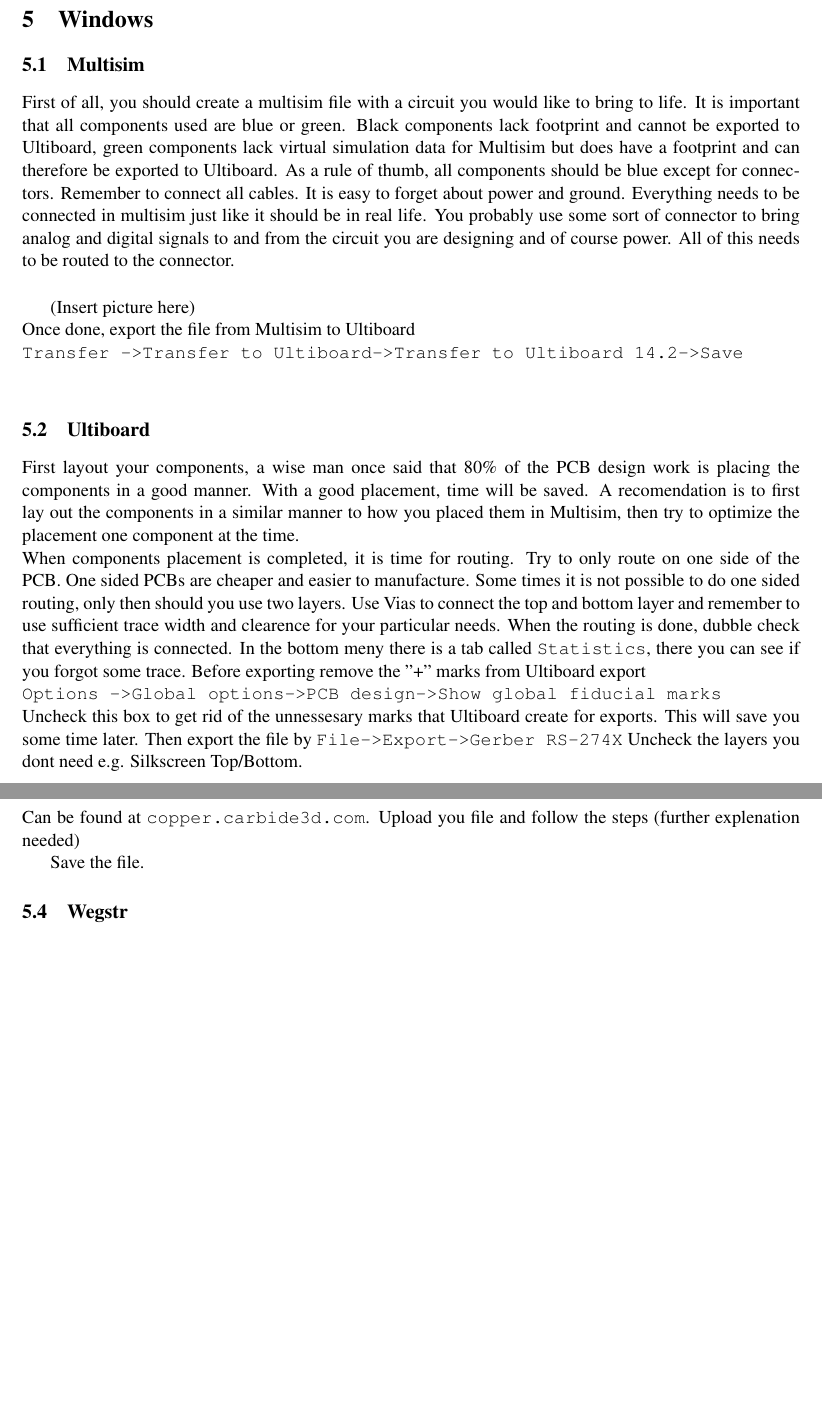
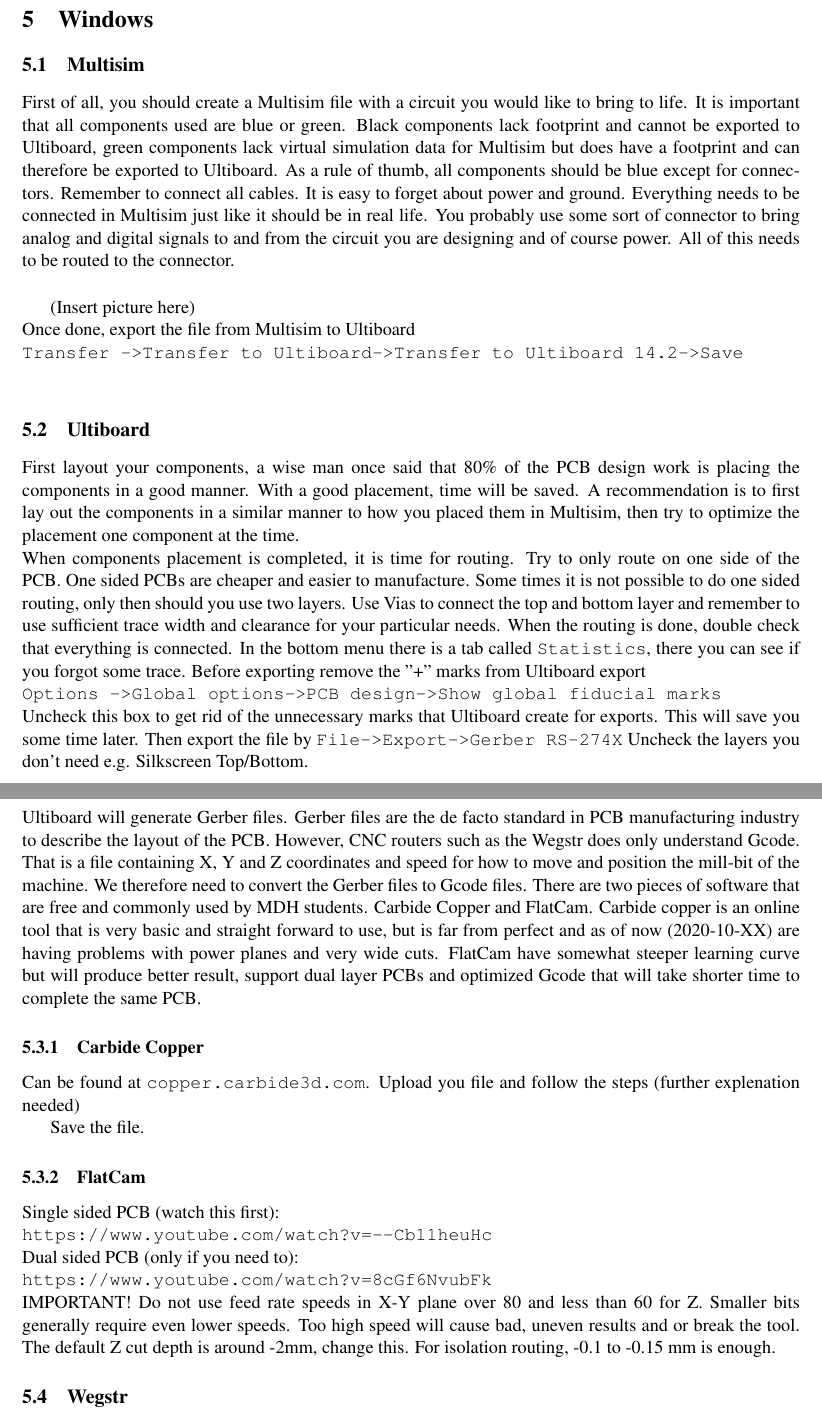
Before and after one commit to byteofsoren/mdh_wegstr_tutorial, a LaTeX document (latex/tutorial.tex, which reads latex/windows.tex): two parts of pages 3 and 4 of 4, joined at a grey line, cut so that both start at the same text, the shorter picture padded with empty space. Compiled offline with pdfLaTeX.

Commit message:
Spelling and FlatCam subsubsection added
Signed-off-by: Emanuel <emanuel@Pro.lan>

```diff
--- a/latex/windows.tex
+++ b/latex/windows.tex
@@ -2,26 +2,34 @@
 \section{Windows}%
 \label{sec:windows}
  \subsection{Multisim}
- First of all, you should create a multisim file with a circuit you would like to bring to life. It is important that all components used are blue or green. Black components lack footprint and cannot be exported to Ultiboard, green components lack virtual simulation data for Multisim but does have a footprint and can therefore be exported to Ultiboard. As a rule of thumb, all components should be blue except for connectors. Remember to connect all cables. It is easy to forget about power and ground. Everything needs to be connected in multisim just like it should be in real life. You probably use some sort of connector to bring analog and digital signals to and from the circuit you are designing and of course power. All of this needs to be routed to the connector.\\
+ First of all, you should create a Multisim file with a circuit you would like to bring to life. It is important that all components used are blue or green. Black components lack footprint and cannot be exported to Ultiboard, green components lack virtual simulation data for Multisim but does have a footprint and can therefore be exported to Ultiboard. As a rule of thumb, all components should be blue except for connectors. Remember to connect all cables. It is easy to forget about power and ground. Everything needs to be connected in Multisim just like it should be in real life. You probably use some sort of connector to bring analog and digital signals to and from the circuit you are designing and of course power. All of this needs to be routed to the connector.\\
 
  (Insert picture here)\\
 Once done, export the file from Multisim to Ultiboard\\
 \verb|Transfer ->Transfer to Ultiboard->Transfer to Ultiboard 14.2->Save|\\
 
 \subsection{Ultiboard}
-First layout your components, a wise man once said that 80\% of the PCB design work is placing the components in a good manner. With a good placement, time will be saved. A recomendation is to first lay out the components in a similar manner to how you placed them in Multisim, then try to optimize the placement one component at the time.\\
-When components placement is completed, it is time for routing. Try to only route on one side of the PCB. One sided PCBs are cheaper and easier to manufacture. Some times it is not possible to do one sided routing, only then should you use two layers. Use Vias to connect the top and bottom layer and remember to use sufficient trace width and clearence for your particular needs. When the routing is done, dubble check that everything is connected. In the bottom meny there is a tab called \verb|Statistics|, there you can see if you forgot some trace. Before exporting remove the "+" marks from Ultiboard export\\
+First layout your components, a wise man once said that 80\% of the PCB design work is placing the components in a good manner. With a good placement, time will be saved. A recommendation is to first lay out the components in a similar manner to how you placed them in Multisim, then try to optimize the placement one component at the time.\\
+When components placement is completed, it is time for routing. Try to only route on one side of the PCB. One sided PCBs are cheaper and easier to manufacture. Some times it is not possible to do one sided routing, only then should you use two layers. Use Vias to connect the top and bottom layer and remember to use sufficient trace width and clearance for your particular needs. When the routing is done, double check that everything is connected. In the bottom menu there is a tab called \verb|Statistics|, there you can see if you forgot some trace. Before exporting remove the "+" marks from Ultiboard export\\
 \verb|Options ->Global options->PCB design->Show global fiducial marks|\\
-Uncheck this box to get rid of the unnessesary marks that Ultiboard create for exports. This will save you some time later.
+Uncheck this box to get rid of the unnecessary marks that Ultiboard create for exports. This will save you some time later.
 Then export the file by
 \verb|File->Export->Gerber RS-274X|
-Uncheck the layers you dont need e.g. Silkscreen Top/Bottom.
+Uncheck the layers you don't need e.g. Silkscreen Top/Bottom.
 
-\subsection{Carbide Copper}
+\subsection{Gerber to Gcode}
+Ultiboard will generate Gerber files. Gerber files are the de facto standard in PCB manufacturing industry to describe the layout of the PCB. However, CNC routers such as the Wegstr does only understand Gcode. That is a file containing X, Y and Z coordinates and speed for how to move and position the mill-bit of the machine. We therefore need to convert the Gerber files to Gcode files. There are two pieces of software that are free and commonly used by MDH students. Carbide Copper and FlatCam. Carbide copper is an online tool that is very basic and straight forward to use, but is far from perfect and as of now (2020-10-XX) are having problems with power planes and very wide cuts. FlatCam have somewhat steeper learning curve but will produce better result, support dual layer PCBs and optimized Gcode that will take shorter time to complete the same PCB.
+\subsubsection{Carbide Copper}
 Can be found at \verb|copper.carbide3d.com|.
 Upload you file and follow the steps (further explenation needed)
 
 Save the file.
+\subsubsection{FlatCam}
+Single sided PCB (watch this first):\\ \verb|https://www.youtube.com/watch?v=--Cb11heuHc|\\
+Dual sided PCB (only if you need to):\\
+\verb|https://www.youtube.com/watch?v=8cGf6NvubFk|\\
+IMPORTANT! Do not use feed rate speeds in X-Y plane over 80 and less than 60 for Z. Smaller bits generally require even lower speeds. Too high speed will cause bad, uneven results and or break the tool. The default Z cut depth is around -2mm, change this. For isolation routing, -0.1 to -0.15 mm is enough.
+
 \subsection{Wegstr}
 The Wegstr software does not like the Carbide Copper files, find the file in Windows File Explorer and change the .nc extention to .txt. Then import the file to Wegstr software (Further explenation needed)
 
```
